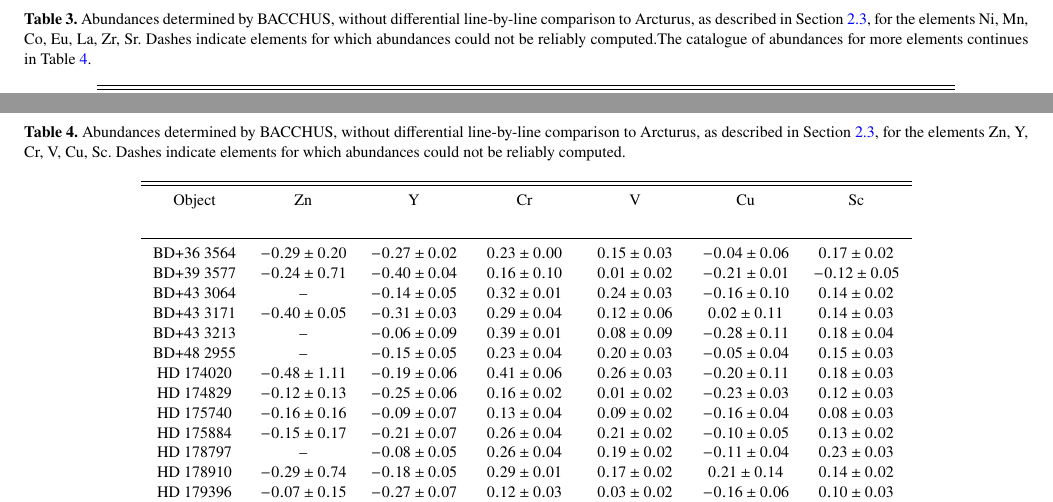
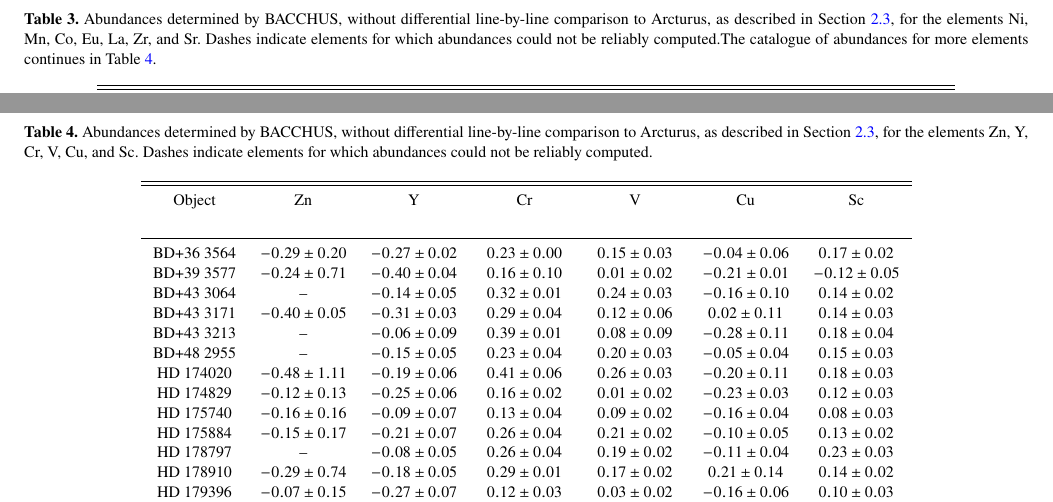
Before and after one commit to benjaminpope/smearcampaign, a LaTeX paper (paper/ms.tex, which reads paper/abundances_2.tex, paper/abundances_3.tex): two parts of pages 6 and 7 of 7, joined at a grey line, cut so that both start at the same text. Compiled offline with pdfLaTeX; a LaTeX package or settings file that is missing is left out.

Commit message:
oxford comma

```diff
--- a/paper/abundances_2.tex
+++ b/paper/abundances_2.tex
@@ -1,5 +1,5 @@
 \begin{table*}
-\caption{Abundances determined by BACCHUS, without differential line-by-line comparison to Arcturus, as described in Section~\ref{spectroscopy}, for the elements Ni, Mn, Co, Eu, La, Zr, Sr. Dashes indicate elements for which abundances could not be reliably computed.The catalogue of abundances for more elements continues in Table~\ref{elems3}.\label{elems2}}
+\caption{Abundances determined by BACCHUS, without differential line-by-line comparison to Arcturus, as described in Section~\ref{spectroscopy}, for the elements Ni, Mn, Co, Eu, La, Zr, and Sr. Dashes indicate elements for which abundances could not be reliably computed.The catalogue of abundances for more elements continues in Table~\ref{elems3}.\label{elems2}}
 \begin{tabular}{cccccccc}
 \hline \hline
 Object & Ni & Mn & Co & Eu & La & Zr & Sr \\
--- a/paper/abundances_3.tex
+++ b/paper/abundances_3.tex
@@ -1,5 +1,5 @@
 \begin{table*}
-\caption{Abundances determined by BACCHUS, without differential line-by-line comparison to Arcturus, as described in Section~\ref{spectroscopy}, for the elements Zn, Y, Cr, V, Cu, Sc. Dashes indicate elements for which abundances could not be reliably computed.\label{elems3}}
+\caption{Abundances determined by BACCHUS, without differential line-by-line comparison to Arcturus, as described in Section~\ref{spectroscopy}, for the elements Zn, Y, Cr, V, Cu, and Sc. Dashes indicate elements for which abundances could not be reliably computed.\label{elems3}}
 \begin{tabular}{ccccccc}
 \hline \hline
 Object & Zn & Y & Cr & V & Cu & Sc \\
```
Also changed, not shown: paper/abundances_1.tex (+1 -1 lines), paper/stellar_props.tex (+2 -2 lines), paper/ms.pdf, 1 other file.
